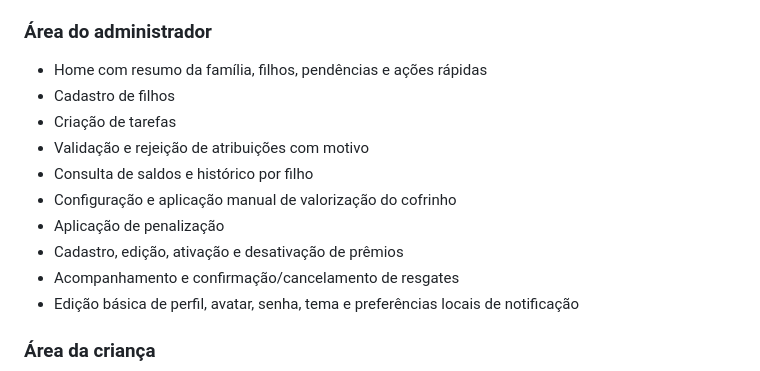
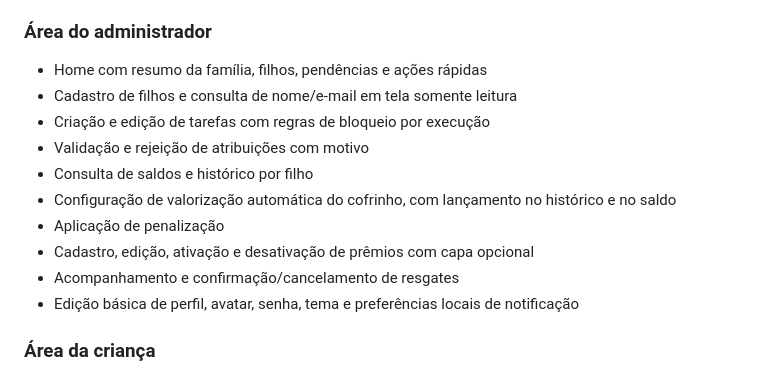
Before and after one commit to maxjuniorbr/trofinho, a Markdown page: README.md, the part around the change. GitHub-like rendering.

Commit message:
docs: update readme with new feature descriptions

```diff
--- a/README.md
+++ b/README.md
@@ -25,13 +25,13 @@ Aplicativo mobile de educação financeira familiar. Um adulto administra a fam
 ### Área do administrador
 
 - Home com resumo da família, filhos, pendências e ações rápidas
-- Cadastro de filhos
-- Criação de tarefas
+- Cadastro de filhos e consulta de nome/e-mail em tela somente leitura
+- Criação e edição de tarefas com regras de bloqueio por execução
 - Validação e rejeição de atribuições com motivo
 - Consulta de saldos e histórico por filho
-- Configuração e aplicação manual de valorização do cofrinho
+- Configuração de valorização automática do cofrinho, com lançamento no histórico e no saldo
 - Aplicação de penalização
-- Cadastro, edição, ativação e desativação de prêmios
+- Cadastro, edição, ativação e desativação de prêmios com capa opcional
 - Acompanhamento e confirmação/cancelamento de resgates
 - Edição básica de perfil, avatar, senha, tema e preferências locais de notificação
 
```
